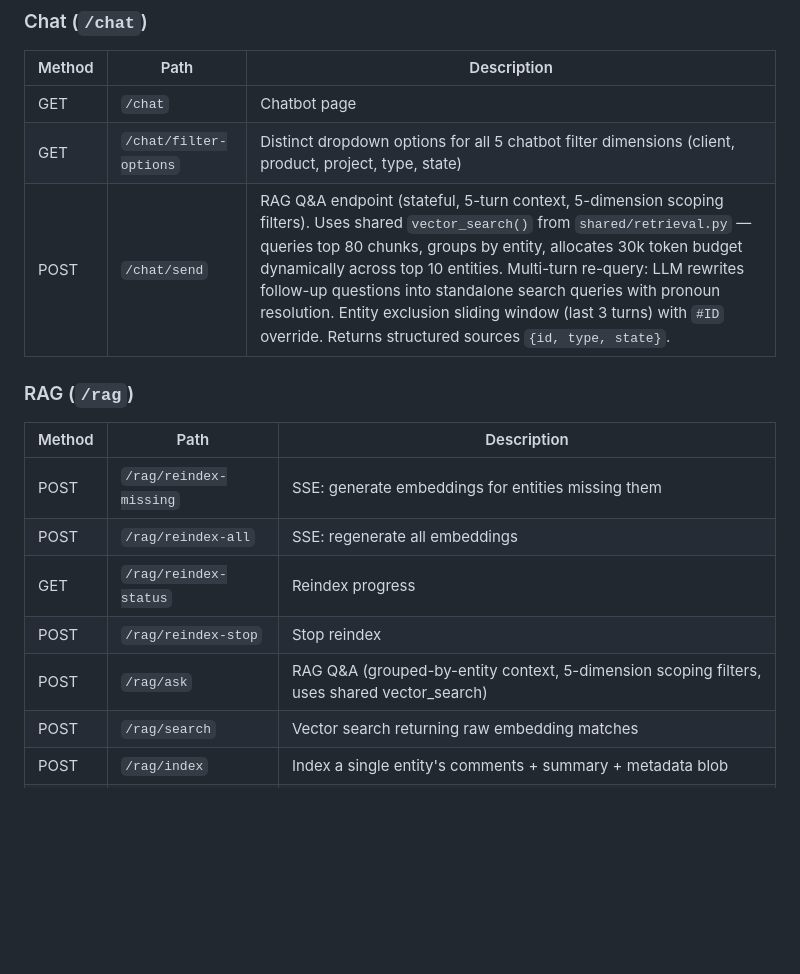
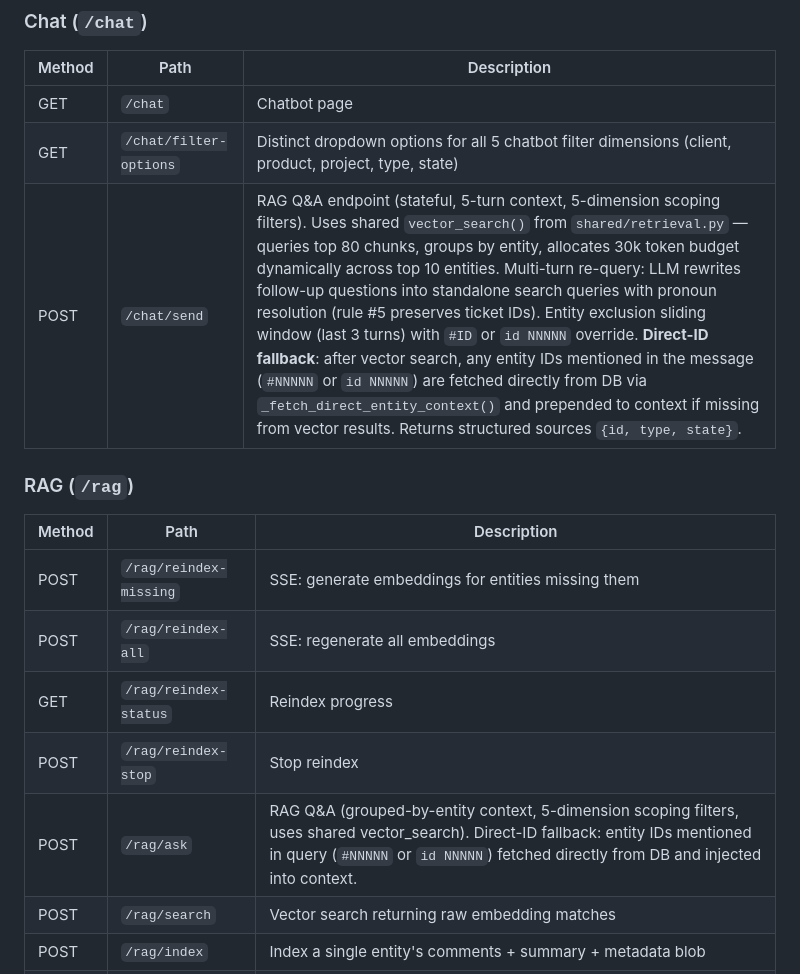
Before and after one commit to cjwinty/TP_Summary_web, a Markdown page: AGENTS.md, the part around the change. Rendered like a GitHub page; blank space fills up the shorter version.

```diff
--- a/AGENTS.md
+++ b/AGENTS.md
@@ -150,7 +150,7 @@ All routes are defined under their respective router in `routes/`. The `main.py`
 |--------|------|-------------|
 | GET | `/chat` | Chatbot page |
 | GET | `/chat/filter-options` | Distinct dropdown options for all 5 chatbot filter dimensions (client, product, project, type, state) |
-| POST | `/chat/send` | RAG Q&A endpoint (stateful, 5-turn context, 5-dimension scoping filters). Uses shared `vector_search()` from `shared/retrieval.py` — queries top 80 chunks, groups by entity, allocates 30k token budget dynamically across top 10 entities. Multi-turn re-query: LLM rewrites follow-up questions into standalone search queries with pronoun resolution. Entity exclusion sliding window (last 3 turns) with `#ID` override. Returns structured sources `{id, type, state}`. |
+| POST | `/chat/send` | RAG Q&A endpoint (stateful, 5-turn context, 5-dimension scoping filters). Uses shared `vector_search()` from `shared/retrieval.py` — queries top 80 chunks, groups by entity, allocates 30k token budget dynamically across top 10 entities. Multi-turn re-query: LLM rewrites follow-up questions into standalone search queries with pronoun resolution (rule #5 preserves ticket IDs). Entity exclusion sliding window (last 3 turns) with `#ID` or `id NNNNN` override. **Direct-ID fallback**: after vector search, any entity IDs mentioned in the message (`#NNNNN` or `id NNNNN`) are fetched directly from DB via `_fetch_direct_entity_context()` and prepended to context if missing from vector results. Returns structured sources `{id, type, state}`. |
 
 ### RAG (`/rag`)
 | Method | Path | Description |
@@ -159,7 +159,7 @@ All routes are defined under their respective router in `routes/`. The `main.py`
 | POST | `/rag/reindex-all` | SSE: regenerate all embeddings |
 | GET | `/rag/reindex-status` | Reindex progress |
 | POST | `/rag/reindex-stop` | Stop reindex |
-| POST | `/rag/ask` | RAG Q&A (grouped-by-entity context, 5-dimension scoping filters, uses shared vector_search) |
+| POST | `/rag/ask` | RAG Q&A (grouped-by-entity context, 5-dimension scoping filters, uses shared vector_search). Direct-ID fallback: entity IDs mentioned in query (`#NNNNN` or `id NNNNN`) fetched directly from DB and injected into context. |
 | POST | `/rag/search` | Vector search returning raw embedding matches |
 | POST | `/rag/index` | Index a single entity's comments + summary + metadata blob |
 | POST | `/rag/find-fixes` | Find similar resolved tickets and synthesise fix instructions |
```
Also changed, not shown: CONTEXT.md (+7 -3 lines).
